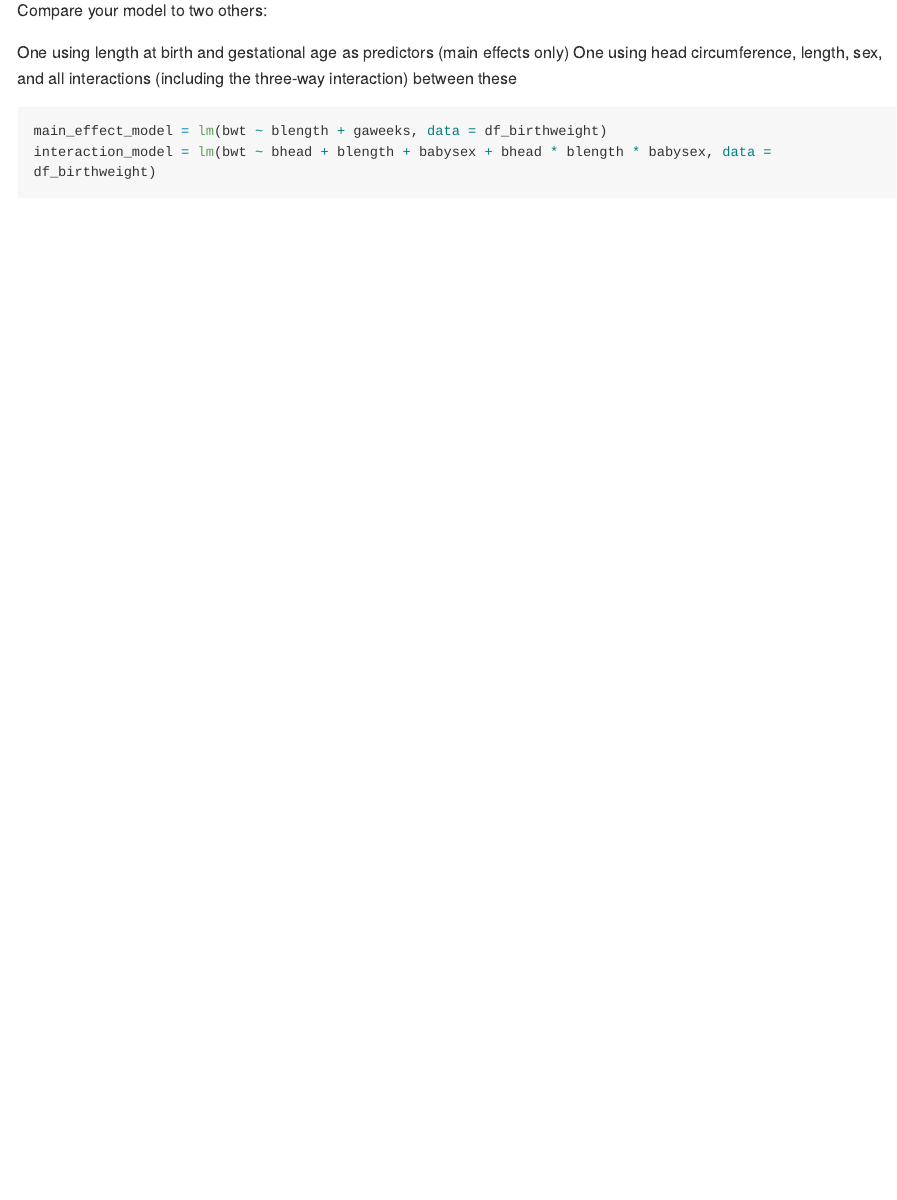
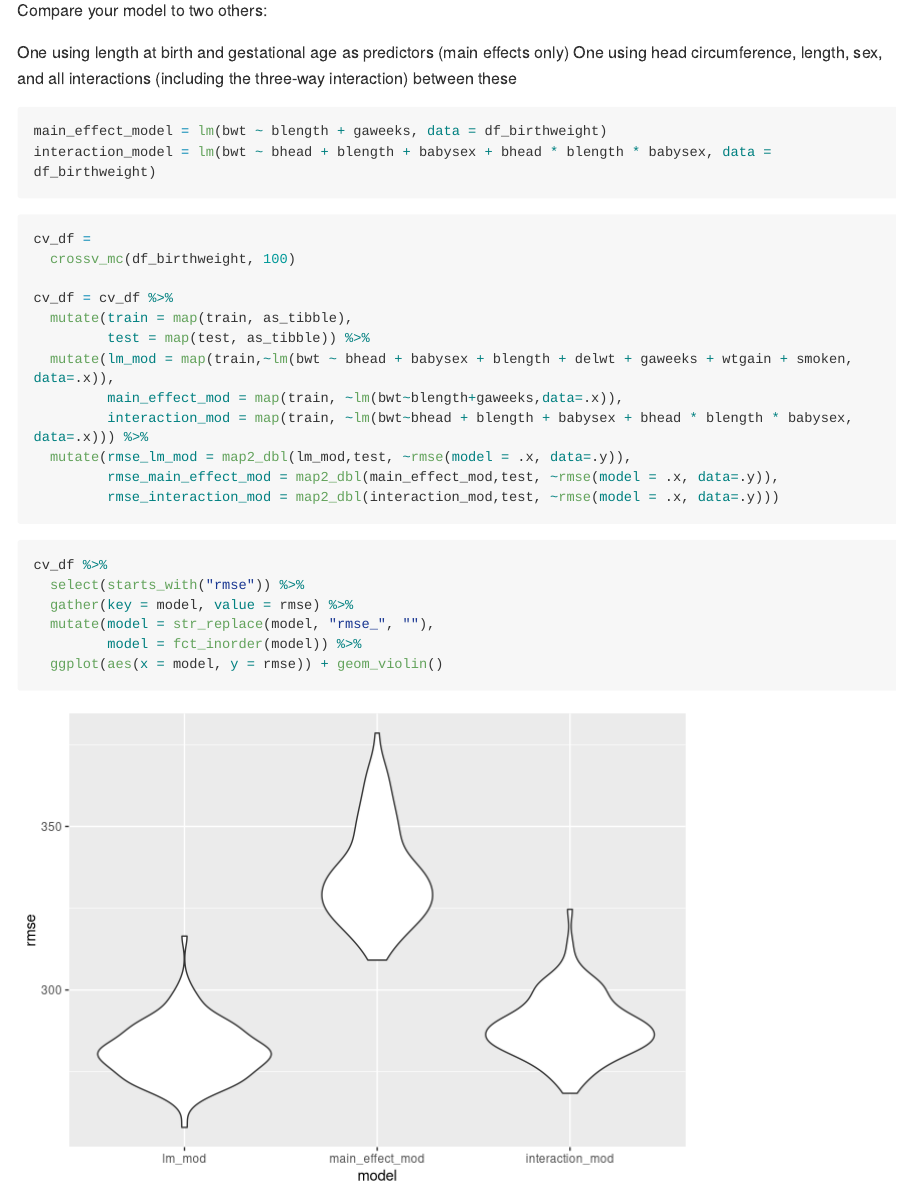
Before and after one commit to rh2916/p8105_hw6_rh2916, an R Markdown document (p8105_hw6_rh2916.Rmd): the page in a window 1100 px wide, from 6860 px down. Rendered offline with R 4.5, knitr and Pandoc, with nearby package versions; code that draws random numbers runs with fixed seeds of ours; some code elsewhere in the file could not run offline; long lines of code are wrapped; column names are cleaned by a stand-in for the janitor package.

Commit message:
Make this comparison in terms of the cross-validated prediction error by crossv_mc

````diff
--- a/p8105_hw6_rh2916.Rmd
+++ b/p8105_hw6_rh2916.Rmd
@@ -153,3 +155,27 @@ One using head circumference, length, sex, and all interactions (including the t
 main_effect_model = lm(bwt ~ blength + gaweeks, data = df_birthweight)
 interaction_model = lm(bwt ~ bhead + blength + babysex + bhead * blength * babysex, data = df_birthweight)
 ```
+
+```{r}
+cv_df =
+  crossv_mc(df_birthweight, 100)
+
+cv_df = cv_df %>%
+  mutate(train = map(train, as_tibble),
+         test = map(test, as_tibble)) %>%
+  mutate(lm_mod = map(train,~lm(bwt ~ bhead + babysex + blength + delwt + gaweeks + wtgain + smoken, data=.x)),
+         main_effect_mod = map(train, ~lm(bwt~blength+gaweeks,data=.x)),
+         interaction_mod = map(train, ~lm(bwt~bhead + blength + babysex + bhead * blength * babysex, data=.x))) %>%
+  mutate(rmse_lm_mod = map2_dbl(lm_mod,test, ~rmse(model = .x, data=.y)),
+         rmse_main_effect_mod = map2_dbl(main_effect_mod,test, ~rmse(model = .x, data=.y)),
+         rmse_interaction_mod = map2_dbl(interaction_mod,test, ~rmse(model = .x, data=.y)))
+```
+
+```{r}
+cv_df %>%
+  select(starts_with("rmse")) %>%
+  gather(key = model, value = rmse) %>%
+  mutate(model = str_replace(model, "rmse_", ""),
+         model = fct_inorder(model)) %>%
+  ggplot(aes(x = model, y = rmse)) + geom_violin()
+```
````
Also changed, not shown: p8105_hw6_rh2916.Rmd (2 more changed lines).
